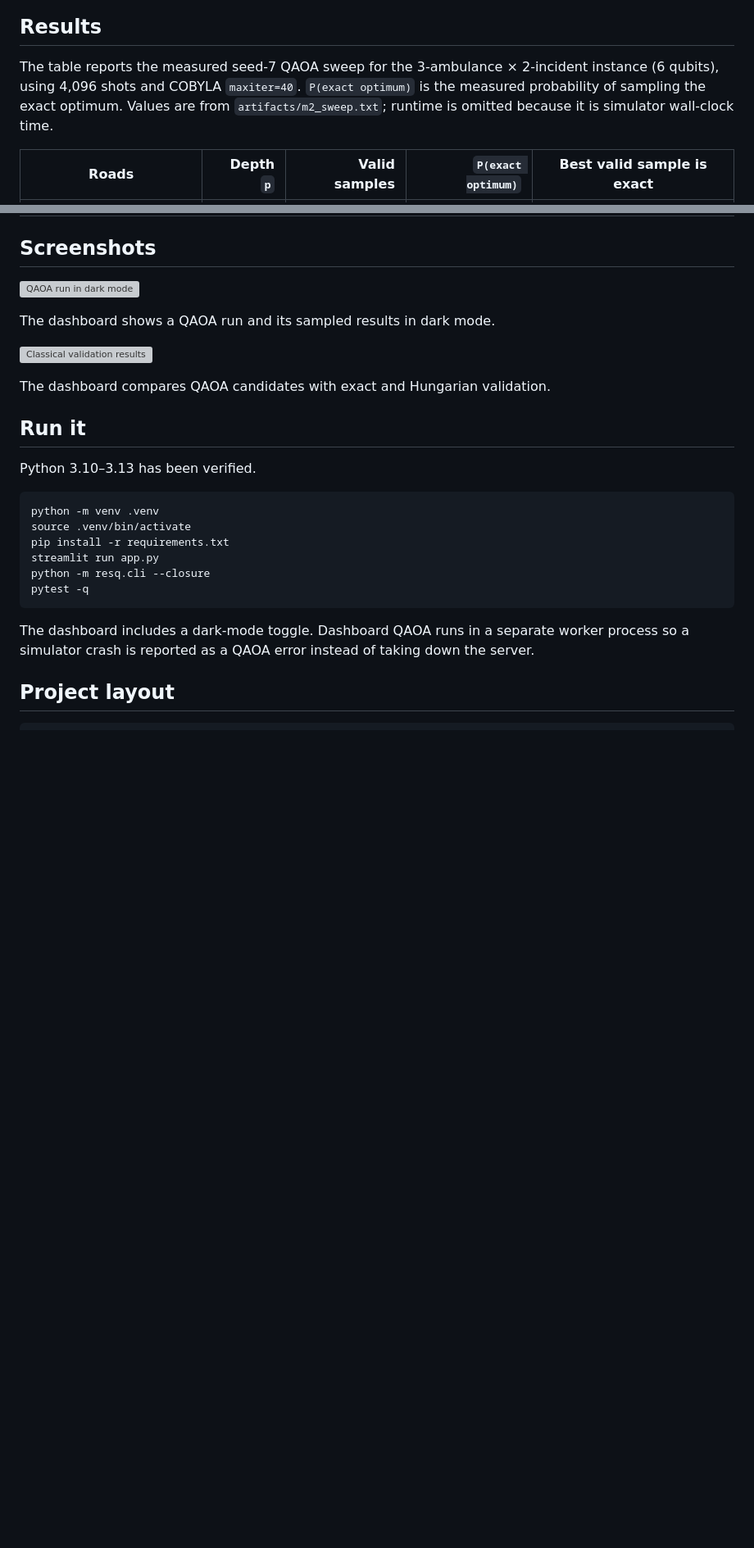
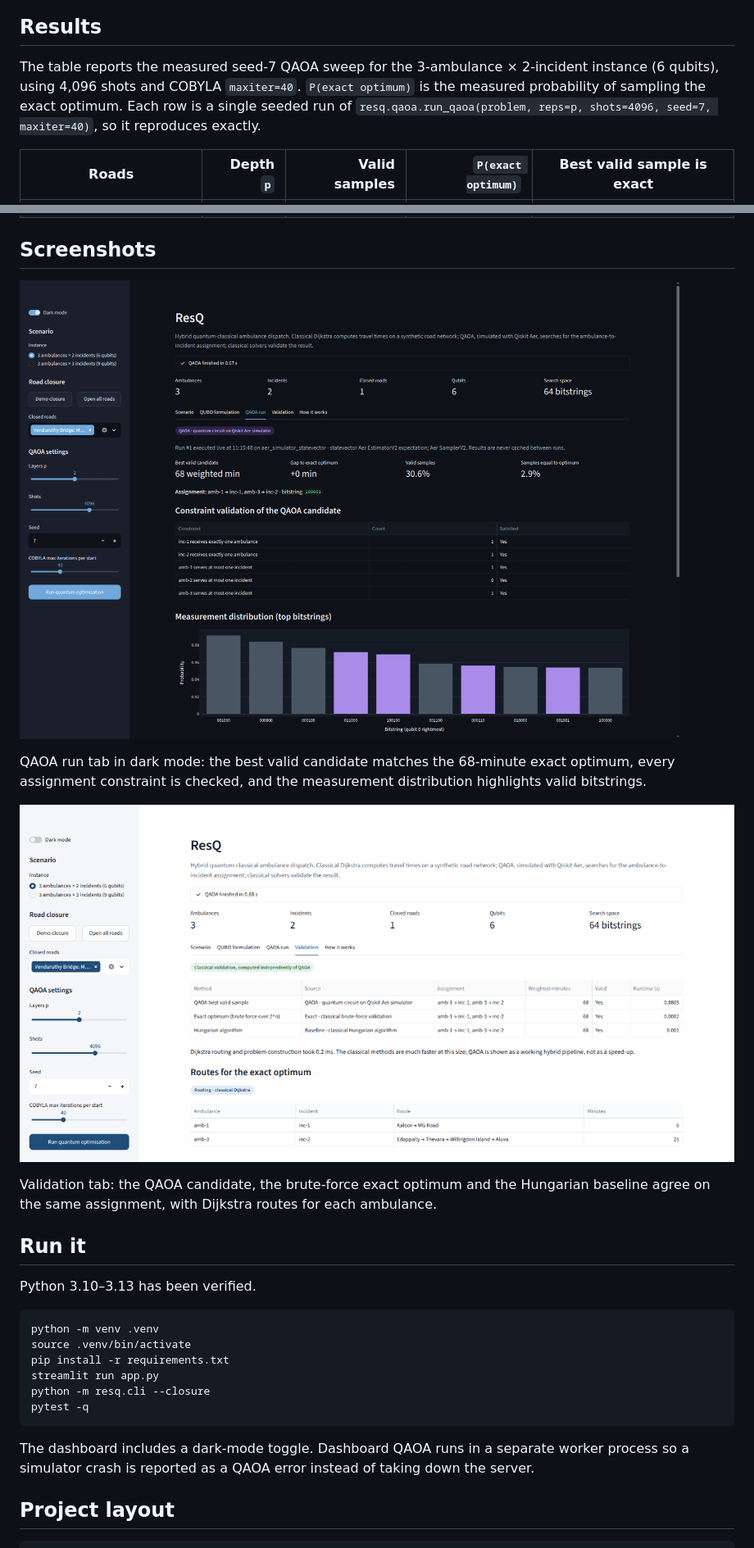
Before and after one commit to slothrulez/ResQ, a Markdown page: README.md, 2 parts joined by grey strips. Shown at 82% size. Rendered like a GitHub page; pictures changed too: docs/images/qaoa-dark.png (added), docs/images/validation.png (added); blank space fills up the shorter version; grey boxes are pictures that could not be loaded.

Commit message:
Add dashboard screenshots to README and polish CLI title
Co-Authored-By: Devin AI <158243242+devin-ai-integration[bot]@users.noreply.github.com>

```diff
--- a/README.md
+++ b/README.md
@@ -29,7 +31,7 @@ python -m resq.cli --closure
 
 ## Results
 
-The table reports the measured seed-7 QAOA sweep for the 3-ambulance × 2-incident instance (6 qubits), using 4,096 shots and COBYLA `maxiter=40`. `P(exact optimum)` is the measured probability of sampling the exact optimum. Values are from `artifacts/m2_sweep.txt`; runtime is omitted because it is simulator wall-clock time.
+The table reports the measured seed-7 QAOA sweep for the 3-ambulance × 2-incident instance (6 qubits), using 4,096 shots and COBYLA `maxiter=40`. `P(exact optimum)` is the measured probability of sampling the exact optimum. Each row is a single seeded run of `resq.qaoa.run_qaoa(problem, reps=p, shots=4096, seed=7, maxiter=40)`, so it reproduces exactly.
 
 | Roads | Depth `p` | Valid samples | `P(exact optimum)` | Best valid sample is exact |
 |---|---:|---:|---:|:---:|
@@ -44,11 +46,11 @@ The table reports the measured seed-7 QAOA sweep for the 3-ambulance × 2-incide
 
 ![QAOA run in dark mode](docs/images/qaoa-dark.png)
 
-The dashboard shows a QAOA run and its sampled results in dark mode.
+QAOA run tab in dark mode: the best valid candidate matches the 68-minute exact optimum, every assignment constraint is checked, and the measurement distribution highlights valid bitstrings.
 
 ![Classical validation results](docs/images/validation.png)
 
-The dashboard compares QAOA candidates with exact and Hungarian validation.
+Validation tab: the QAOA candidate, the brute-force exact optimum and the Hungarian baseline agree on the same assignment, with Dijkstra routes for each ambulance.
 
 ## Run it
 
```
Also changed, not shown: other parts of README.md (+3 -1 lines), docs/images/closure.png (added), docs/images/overview.png (added), 1 other file.
